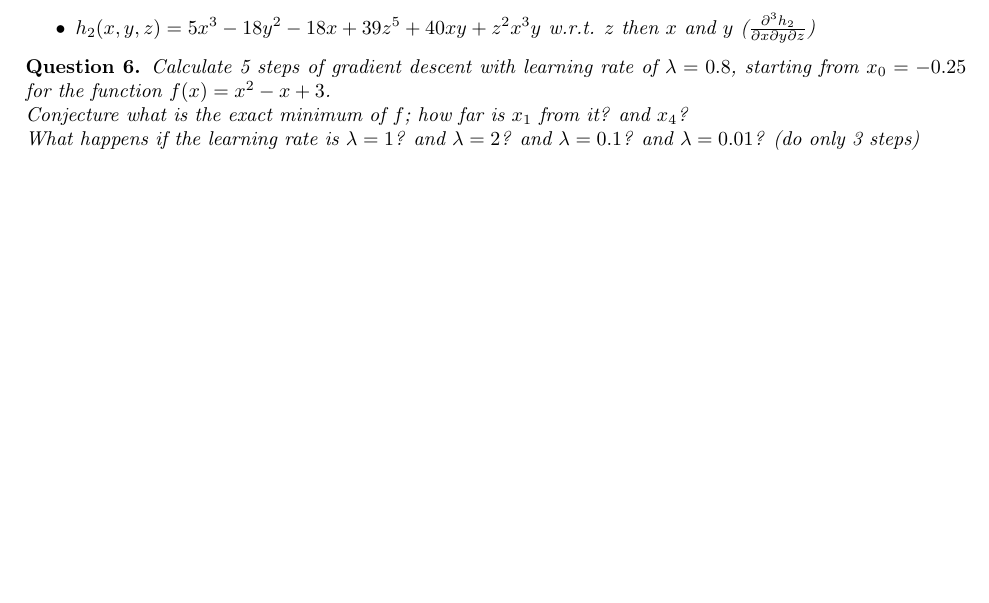
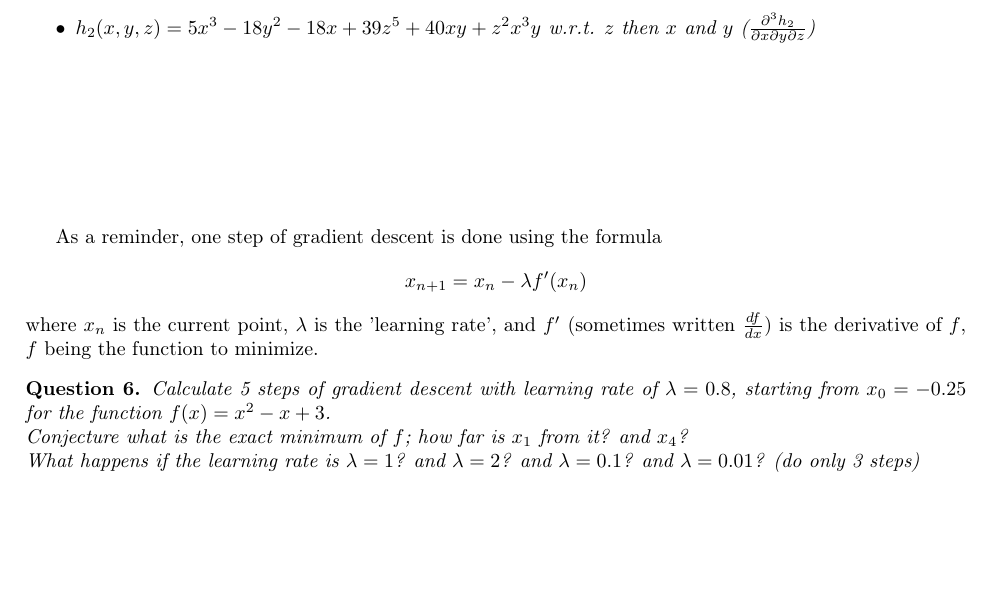
Before and after one commit to pauldubois98/RefresherMaths2023, a LaTeX problem sheet (HomeworkDerivatives/HomeworkDerivatives.tex): part of page 2 of 2, cut so that both start at the same text, the shorter picture padded with empty space. Compiled offline with pdfLaTeX.

Commit message:
added reminder

```diff
--- a/HomeworkDerivatives/HomeworkDerivatives.tex
+++ b/HomeworkDerivatives/HomeworkDerivatives.tex
@@ -116,6 +116,10 @@
 		\end{itemize}
 	\end{question}
 
+	\vspace{3cm}
+
+	As a reminder, one step of gradient descent is done using the formula $$x_{n+1} = x_n -\lambda f'(x_n)$$
+	where $x_n$ is the current point, $\lambda$ is the 'learning rate', and $f'$ (sometimes written $\frac{df}{dx}$) is the derivative of $f$, $f$ being the function to minimize.
 	\begin{question}
 		Calculate 5 steps of gradient descent with learning rate of $\lambda = 0.8$, starting from $x_0 = -0.25$ for the function $f(x) = x^2-x+3$.\\
 		Conjecture what is the exact minimum of $f$; how far is $x_1$ from it? and $x_4$?\\
```
Also changed, not shown: HomeworkDerivatives/HomeworkDerivatives.pdf.
